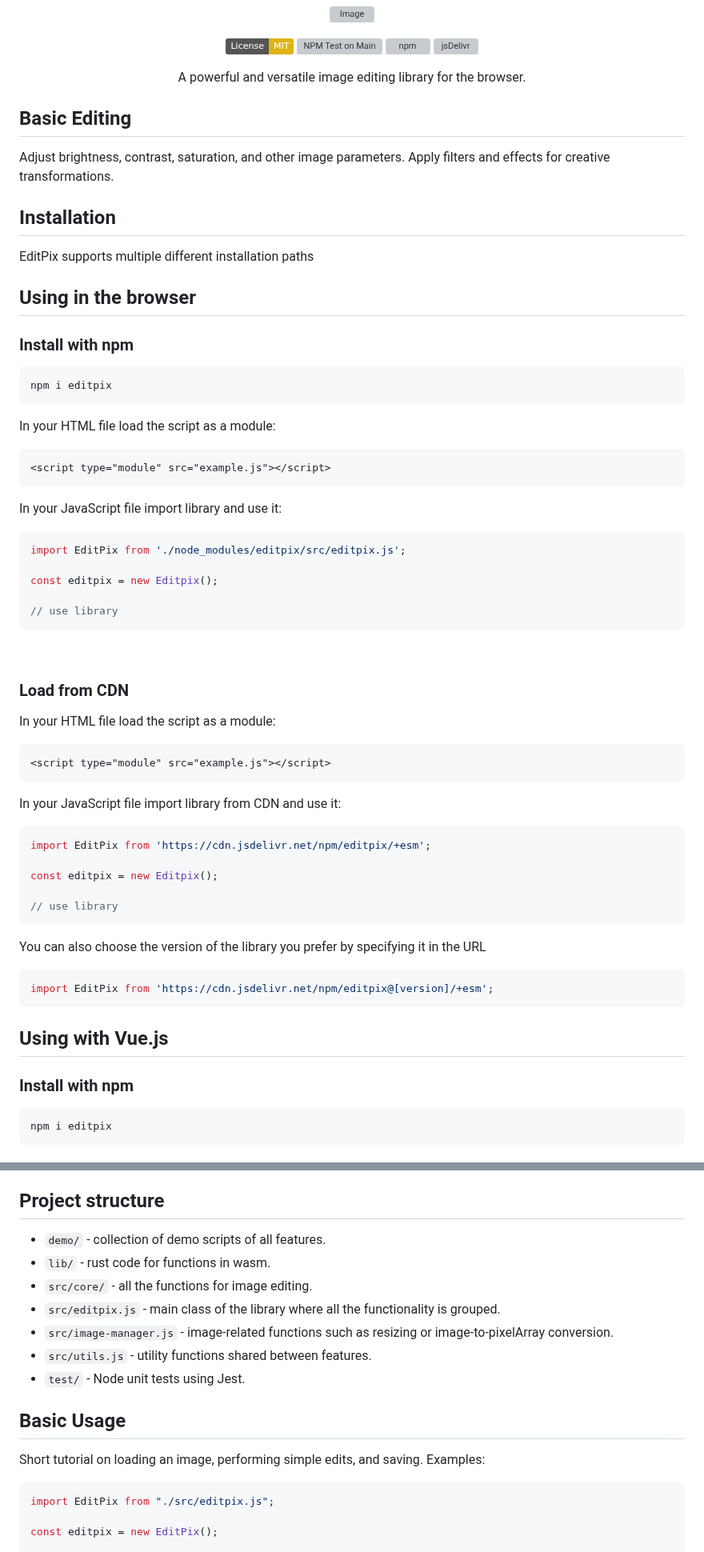
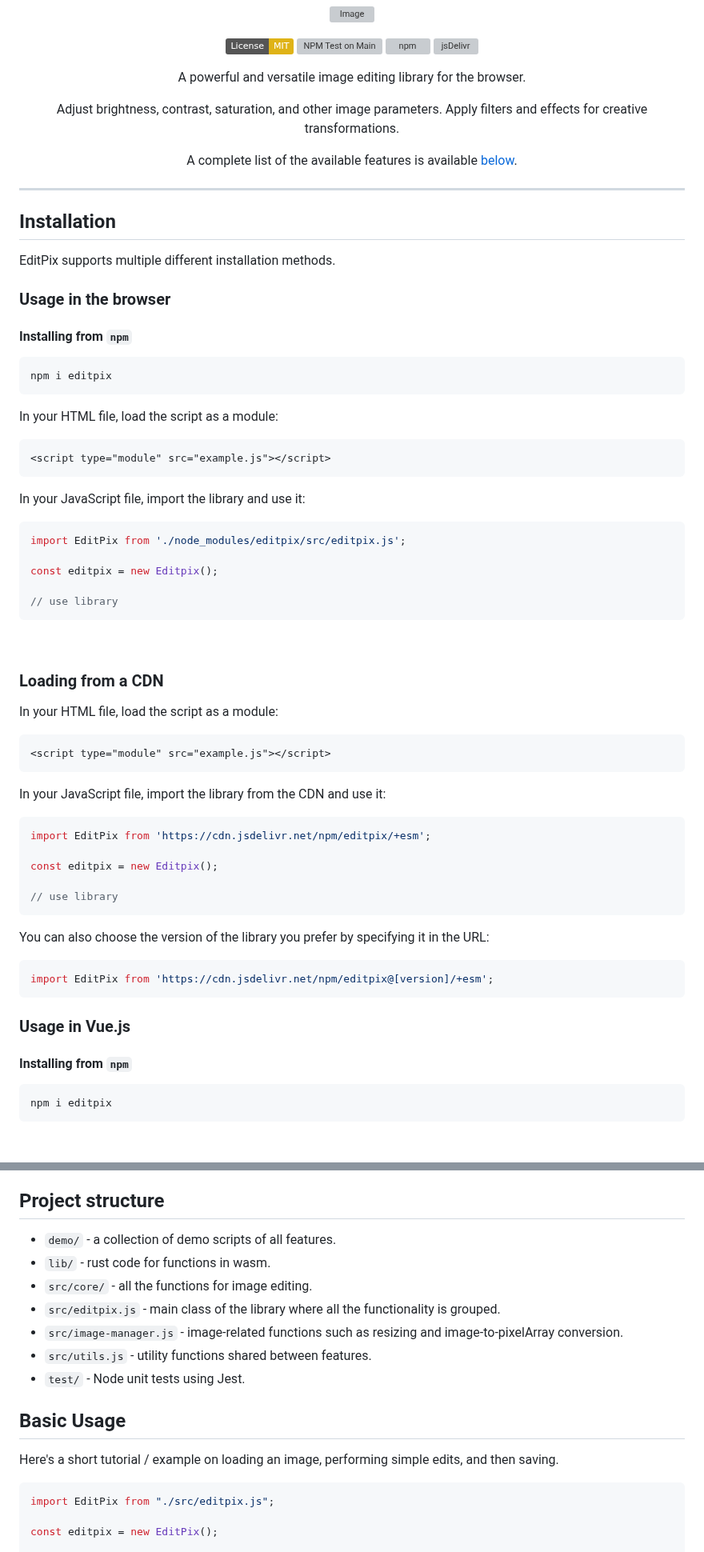
Before and after one commit to studio-YOLO/editpix, a Markdown page: README.md, 2 parts joined by grey strips. Shown at 80% size. GitHub-like rendering; badges without logos; grey boxes are pictures that could not be loaded.

Commit message:
fix(readme): minor phrasing and readability fixes

````diff
--- a/README.md
+++ b/README.md
@@ -10,32 +10,34 @@
 
 A powerful and versatile image editing library for the browser.
 
-</div>
-
-## Basic Editing
-
 Adjust brightness, contrast, saturation, and other image parameters.
 Apply filters and effects for creative transformations.
 
+A complete list of the available features is available [below](#Features).
+
+</div>
+
+---
+
 ## Installation
 
-EditPix supports multiple different installation paths
+EditPix supports multiple different installation methods.
 
-## Using in the browser
+### Usage in the browser
 
-### Install with npm
+#### Installing from `npm`
 
 ```bash
 npm i editpix
 ```
 
-In your HTML file load the script as a module:
+In your HTML file, load the script as a module:
 
 ```html
 <script type="module" src="example.js"></script>
 ```
 
-In your JavaScript file import library and use it:
+In your JavaScript file, import the library and use it:
 
 ```jsx
 import EditPix from './node_modules/editpix/src/editpix.js';
@@ -44,17 +46,18 @@ const editpix = new Editpix();
 
 // use library
 ```
-<br>
+<br />
 
-### Load from CDN
 
-In your HTML file load the script as a module:
+### Loading from a CDN
+
+In your HTML file, load the script as a module:
 
 ```html
 <script type="module" src="example.js"></script>
 ```
 
-In your JavaScript file import library from CDN and use it:
+In your JavaScript file, import the library from the CDN and use it:
 
 ```jsx
 import EditPix from 'https://cdn.jsdelivr.net/npm/editpix/+esm';
@@ -64,15 +67,17 @@ const editpix = new Editpix();
 // use library
 ```
 
-You can also choose the version of the library you prefer by specifying it in the URL
+
+You can also choose the version of the library you prefer by specifying it in the URL:
 
 ```jsx
 import EditPix from 'https://cdn.jsdelivr.net/npm/editpix@[version]/+esm';
 ```
 
-## Using with Vue.js
 
-### Install with npm
+### Usage in Vue.js
+
+#### Installing from `npm`
 
 ```bash
 npm i editpix
@@ -129,21 +138,20 @@ If it is useful to you, at the [following link](https://github.com/studio-YOLO/e
     - extract dominant color
 
 ## Project structure
-+ `demo/` - collection of demo scripts of all features.
++ `demo/` - a collection of demo scripts of all features.
 + `lib/` - rust code for functions in wasm.
 + `src/core/` - all the functions for image editing.
 + `src/editpix.js` - main class of the library where all the functionality is grouped.
-+ `src/image-manager.js` - image-related functions such as resizing or image-to-pixelArray conversion.
++ `src/image-manager.js` - image-related functions such as resizing and image-to-pixelArray conversion.
 + `src/utils.js` - utility functions shared between features.
 + `test/` - Node unit tests using Jest.
 
 
 ## Basic Usage
 
-Short tutorial on loading an image, performing simple edits, and saving.
-Examples:
+Here's a short tutorial / example on loading an image, performing simple edits, and then saving.
 
-```javascript
+```jsx
 import EditPix from "./src/editpix.js";
 
 const editpix = new EditPix();
````
Also changed, not shown: other parts of README.md (+9 -5 lines).
